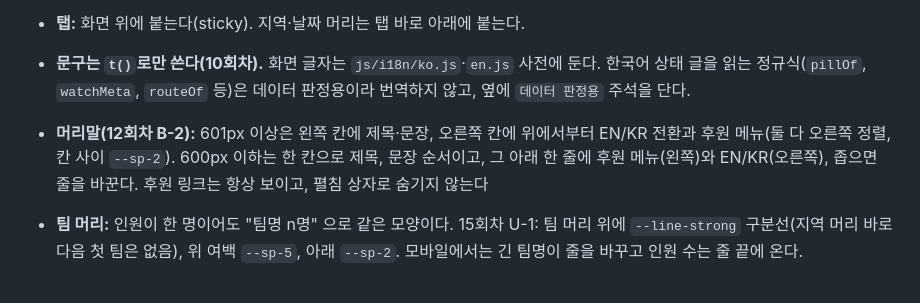
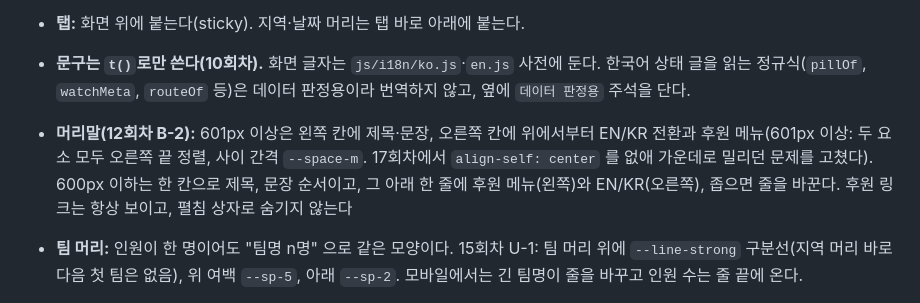
Before and after one commit to 4nhackle/VCT-board, a Markdown page: docs/디자인/design-brief.md, the part around the change. GitHub-like rendering.

```diff
--- a/docs/디자인/design-brief.md
+++ b/docs/디자인/design-brief.md
@@ -65,7 +65,7 @@
   - 모바일 2줄(15회차 U-4): 지역 칩은 첫 줄에서 한 줄 가로 스크롤(화면 끝까지 bleed)이고, 정렬 칩은 그 아래 줄에서 넘치면 줄을 바꾼다. 왼쪽 끝은 본문 왼쪽 선과 같다. 칩 "새 N" 배지는 잘리지 않는다.
 - **탭:** 화면 위에 붙는다(sticky). 지역·날짜 머리는 탭 바로 아래에 붙는다.
 - **문구는 `t()`로만 쓴다(10회차).** 화면 글자는 `js/i18n/ko.js`·`en.js` 사전에 둔다. 한국어 상태 글을 읽는 정규식(`pillOf`, `watchMeta`, `routeOf` 등)은 데이터 판정용이라 번역하지 않고, 옆에 `데이터 판정용` 주석을 단다.
-- **머리말(12회차 B-2):** 601px 이상은 왼쪽 칸에 제목·문장, 오른쪽 칸에 위에서부터 EN/KR 전환과 후원 메뉴(둘 다 오른쪽 정렬, 칸 사이 `--sp-2`). 600px 이하는 한 칸으로 제목, 문장 순서이고, 그 아래 한 줄에 후원 메뉴(왼쪽)와 EN/KR(오른쪽), 좁으면 줄을 바꾼다. 후원 링크는 항상 보이고, 펼침 상자로 숨기지 않는다
+- **머리말(12회차 B-2):** 601px 이상은 왼쪽 칸에 제목·문장, 오른쪽 칸에 위에서부터 EN/KR 전환과 후원 메뉴(601px 이상: 두 요소 모두 오른쪽 끝 정렬, 사이 간격 `--space-m`. 17회차에서 `align-self: center` 를 없애 가운데로 밀리던 문제를 고쳤다). 600px 이하는 한 칸으로 제목, 문장 순서이고, 그 아래 한 줄에 후원 메뉴(왼쪽)와 EN/KR(오른쪽), 좁으면 줄을 바꾼다. 후원 링크는 항상 보이고, 펼침 상자로 숨기지 않는다
 - **팀 머리:** 인원이 한 명이어도 "팀명 n명" 으로 같은 모양이다. 15회차 U-1: 팀 머리 위에 `--line-strong` 구분선(지역 머리 바로 다음 첫 팀은 없음), 위 여백 `--sp-5`, 아래 `--sp-2`. 모바일에서는 긴 팀명이 줄을 바꾸고 인원 수는 줄 끝에 온다.
 - **행:**
   - 위 줄: 왼쪽 3px 상태 띠 | 이름(17/700)과 메타(역할·국적) | 상태 알약·날짜(모노).
```
Also changed, not shown: docs/PROGRESS.md (+29 -0 lines).
